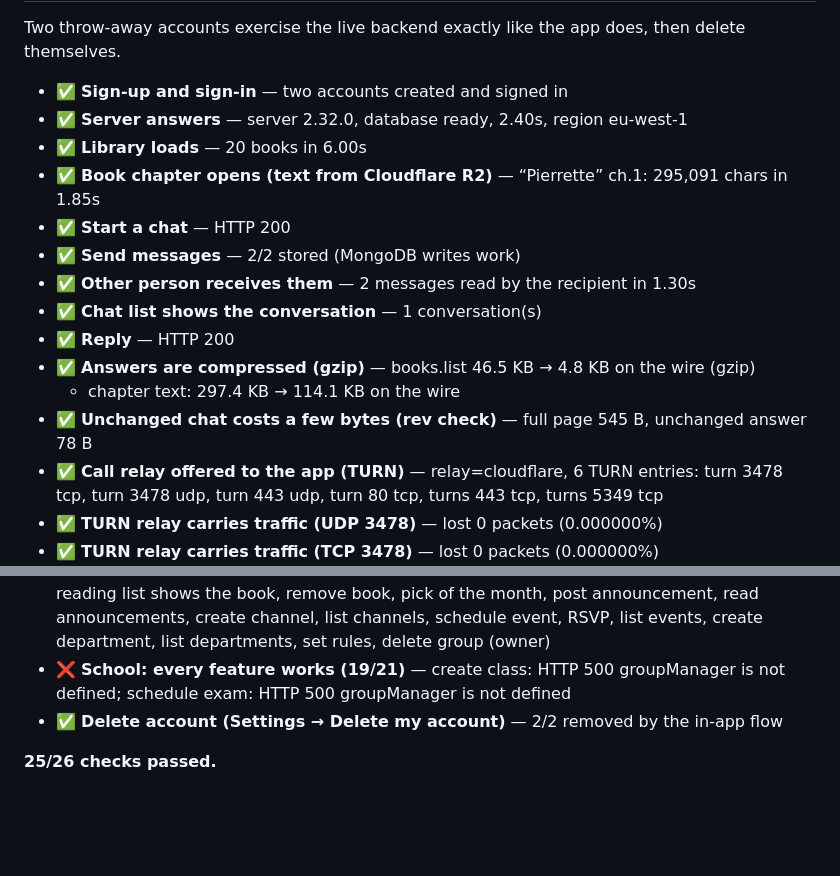
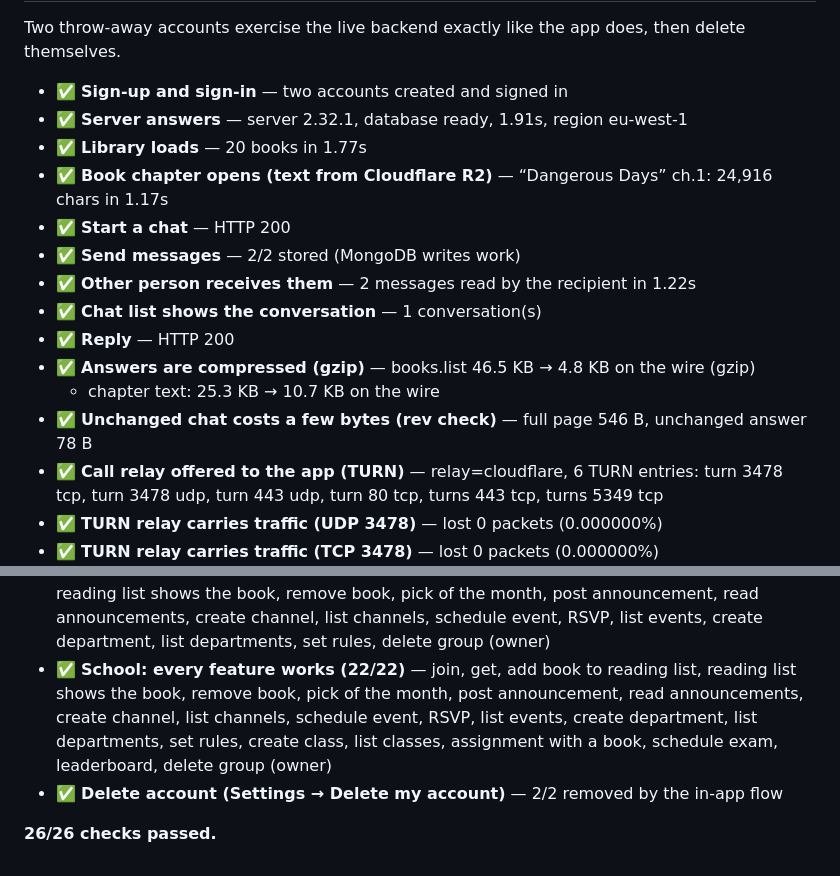
Before and after one commit to NO-Group/BookNest, a Markdown page: ops/smoke-report.md, 2 parts joined by grey strips. Rendered like a GitHub page; blank space fills up the shorter version.

Commit message:
Production smoke report [skip ci]

```diff
--- a/ops/smoke-report.md
+++ b/ops/smoke-report.md
@@ -3,17 +3,17 @@
 Two throw-away accounts exercise the live backend exactly like the app does, then delete themselves.
 
 - ✅ **Sign-up and sign-in** — two accounts created and signed in
-- ✅ **Server answers** — server 2.32.0, database ready, 2.40s, region eu-west-1
-- ✅ **Library loads** — 20 books in 6.00s
-- ✅ **Book chapter opens (text from Cloudflare R2)** — “Pierrette” ch.1: 295,091 chars in 1.85s
+- ✅ **Server answers** — server 2.32.1, database ready, 1.91s, region eu-west-1
+- ✅ **Library loads** — 20 books in 1.77s
+- ✅ **Book chapter opens (text from Cloudflare R2)** — “Dangerous Days” ch.1: 24,916 chars in 1.17s
 - ✅ **Start a chat** — HTTP 200
 - ✅ **Send messages** — 2/2 stored (MongoDB writes work)
-- ✅ **Other person receives them** — 2 messages read by the recipient in 1.30s
+- ✅ **Other person receives them** — 2 messages read by the recipient in 1.22s
 - ✅ **Chat list shows the conversation** — 1 conversation(s)
 - ✅ **Reply** — HTTP 200
 - ✅ **Answers are compressed (gzip)** — books.list 46.5 KB → 4.8 KB on the wire (gzip)
-  - chapter text: 297.4 KB → 114.1 KB on the wire
-- ✅ **Unchanged chat costs a few bytes (rev check)** — full page 545 B, unchanged answer 78 B
+  - chapter text: 25.3 KB → 10.7 KB on the wire
+- ✅ **Unchanged chat costs a few bytes (rev check)** — full page 546 B, unchanged answer 78 B
 - ✅ **Call relay offered to the app (TURN)** — relay=cloudflare, 6 TURN entries: turn 3478 tcp, turn 3478 udp, turn 443 udp, turn 80 tcp, turns 443 tcp, turns 5349 tcp
 - ✅ **TURN relay carries traffic (UDP 3478)** — lost 0 packets (0.000000%)
 - ✅ **TURN relay carries traffic (TCP 3478)** — lost 0 packets (0.000000%)
@@ -27,7 +27,7 @@ Two throw-away accounts exercise the live backend exactly like the app does, the
 - ✅ **Club: every feature works (17/17)** — join, get, add book to reading list, reading list shows the book, remove book, pick of the month, post announcement, read announcements, create channel, list channels, schedule event, RSVP, list events, create department, list departments, set rules, delete group (owner)
 - ✅ **Community: every feature works (17/17)** — join, get, add book to reading list, reading list shows the book, remove book, pick of the month, post announcement, read announcements, create channel, list channels, schedule event, RSVP, list events, create department, list departments, set rules, delete group (owner)
 - ✅ **Organization: every feature works (17/17)** — join, get, add book to reading list, reading list shows the book, remove book, pick of the month, post announcement, read announcements, create channel, list channels, schedule event, RSVP, list events, create department, list departments, set rules, delete group (owner)
-- ❌ **School: every feature works (19/21)** — create class: HTTP 500 groupManager is not defined; schedule exam: HTTP 500 groupManager is not defined
+- ✅ **School: every feature works (22/22)** — join, get, add book to reading list, reading list shows the book, remove book, pick of the month, post announcement, read announcements, create channel, list channels, schedule event, RSVP, list events, create department, list departments, set rules, create class, list classes, assignment with a book, schedule exam, leaderboard, delete group (owner)
 - ✅ **Delete account (Settings → Delete my account)** — 2/2 removed by the in-app flow
 
-**25/26 checks passed.**
+**26/26 checks passed.**
```
Also changed, not shown: other parts of ops/smoke-report.md (+1 -1 lines).
